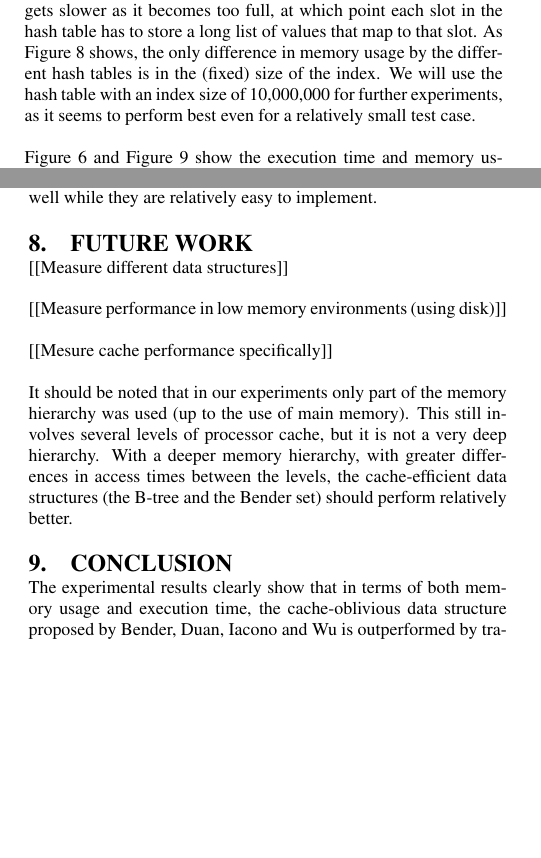
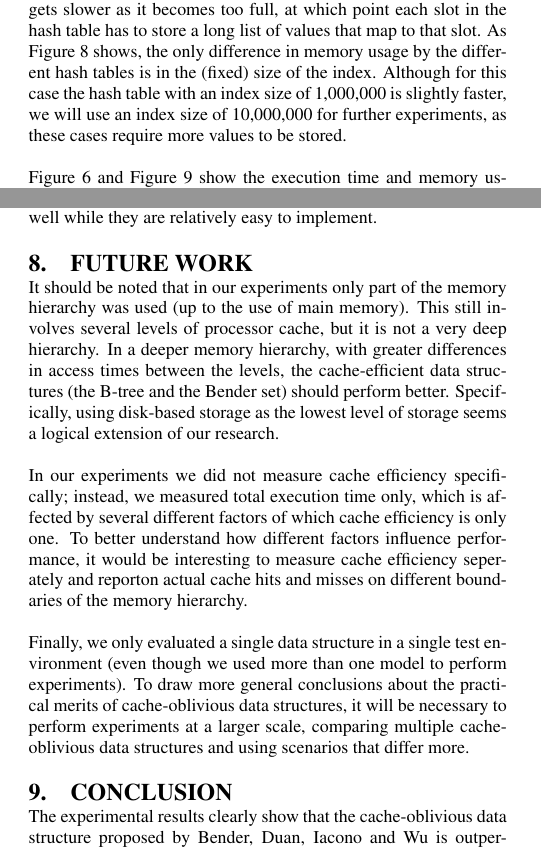
Before and after one commit to maksverver/BSc, a LaTeX paper (paper/paper.tex): two parts of the columns of pages 7 and 8 of 10, joined at a grey line, cut so that both start at the same text, the shorter picture padded with empty space. Compiled offline with pdfLaTeX.

Commit message:
Updates to the draft paper.

```diff
--- a/paper/paper.tex
+++ b/paper/paper.tex
@@ -619,8 +620,9 @@ it becomes too full, at which point each slot in the hash table has to store a
 long list of values that map to that slot.
 As Figure \ref{fig-eratosthenes-hash_vss} shows, the only difference in memory
 usage by the different hash tables is in the (fixed) size of the index.
-We will use the hash table with an index size of 10,000,000 for further
-experiments, as it seems to perform best even for a relatively small test case.
+Although for this case the hash table with an index size of 1,000,000 is
+slightly faster, we will use an index size of 10,000,000 for further
+experiments, as these cases require more values to be stored.
 
 Figure \ref{fig-eratosthenes-btree_wctime} and Figure
 \ref{fig-eratosthenes-btree_vss} show the execution time and memory usage
@@ -728,21 +730,29 @@ insight in the relative complexity of the data structures. It is apparent why
 hash tables are popular: they perform well while they are relatively easy to
 implement.
 
-\section{Future work}
-[[Measure different data structures]]
-
-[[Measure performance in low memory environments (using disk)]]
-
-[[Mesure cache performance specifically]]
-
+\section{Future Work}
 It should be noted that in our experiments only part of the memory
 hierarchy was used (up to the use of main memory). This still involves several
-levels of processor cache, but it is not a very deep hierarchy. With a deeper
+levels of processor cache, but it is not a very deep hierarchy. In a deeper
 memory hierarchy, with greater differences in access times between the levels,
 the cache-efficient data structures (the B-tree and the Bender set) should
-perform relatively better.
+perform better. Specifically, using disk-based storage as the lowest level of
+storage seems a logical extension of our research.
+
+In our experiments we did not measure cache efficiency specifically; instead,
+we measured total execution time only, which is affected by several different
+factors of which cache efficiency is only one.
+To better understand how different factors influence performance, it would
+be interesting to measure cache efficiency seperately and reporton actual
+cache hits and misses on different boundaries of the memory hierarchy.
+
+Finally, we only evaluated a single data structure in a single test
+environment (even though we used more than one model to perform experiments).
+To draw more general conclusions about the practical merits of cache-oblivious
+data structures, it will be necessary to perform experiments at a larger scale,
+comparing multiple cache-oblivious data structures and using scenarios that
+differ more.
 
 \section{Conclusion}
-The experimental results clearly show that in terms of both memory usage and
-execution time, the cache-oblivious data structure proposed by Bender, Duan,
-Iacono and Wu is outperformed by traditional data structures in our test scenario.
+The experimental results clearly show that the cache-oblivious data structure
+proposed by Bender, Duan, Iacono and Wu is outperformed by traditional data
```
Also changed, not shown: paper/paper.tex (37 more changed lines).
